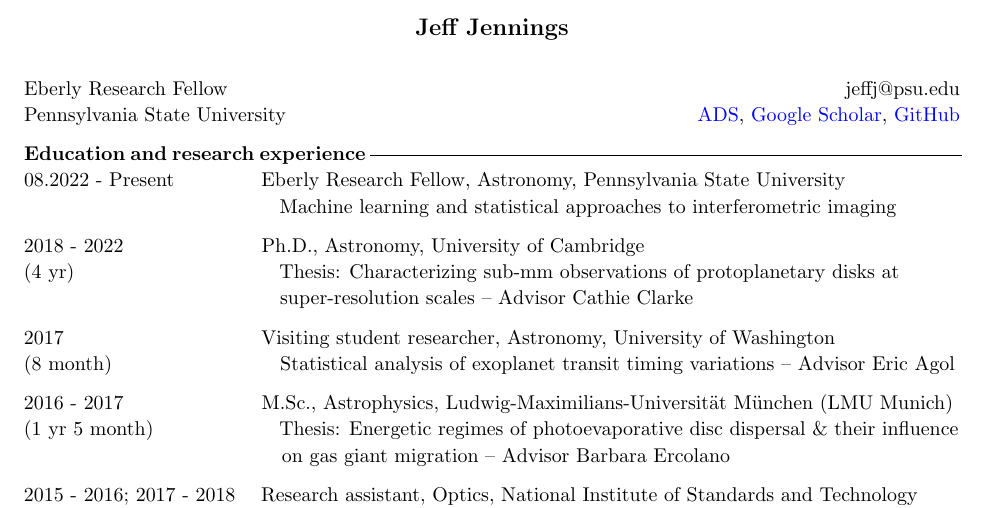
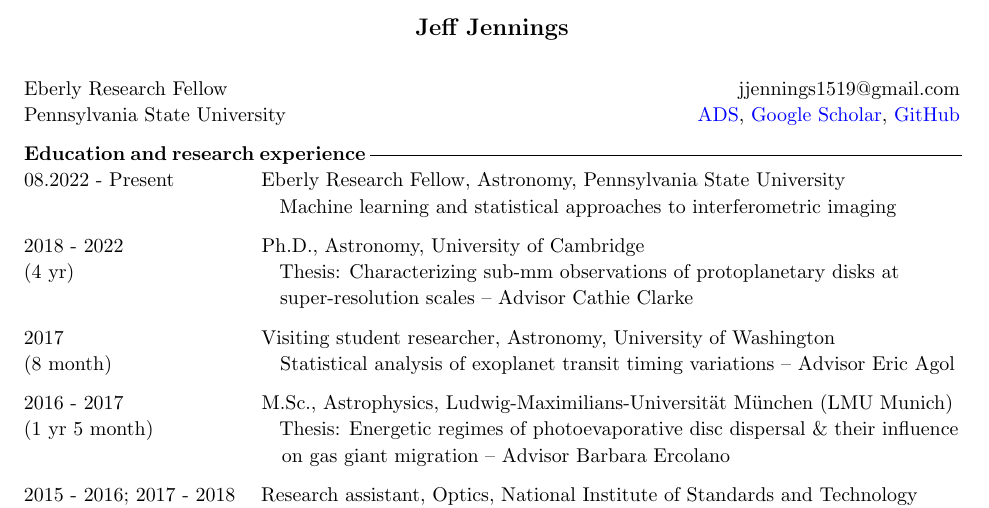
Before and after one commit to jeffjennings/cv, a LaTeX CV (cv.tex): part of page 1 of 3, cut so that both start at the same text. Compiled offline with pdfLaTeX.

Commit message:
Update email

```diff
--- a/cv.tex
+++ b/cv.tex
@@ -30,7 +30,7 @@
 {\bf{\large Jeff Jennings}}
 \end{center}
 Eberly Research Fellow \hfill
-\hfill jeffj@psu.edu\\
+\hfill jjennings1519@gmail.com\\
 Pennsylvania State University \hfill
 \hfill \href{https://ui.adsabs.harvard.edu/search/q=orcid\%3A0000-0002-7032-2350&sort=date+desc}{ADS}, \href{http://bit.ly/jennings_googlescholar}{Google Scholar}, \href{http://github.com/jeffjennings}{GitHub}
 
```
